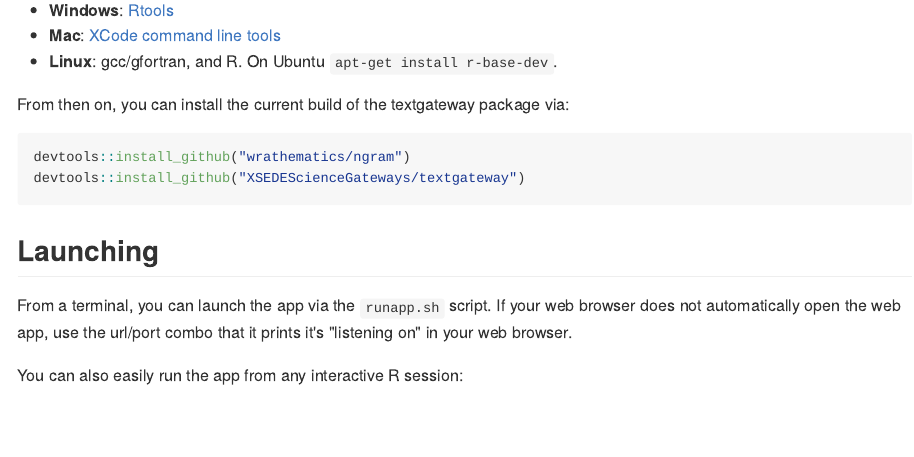
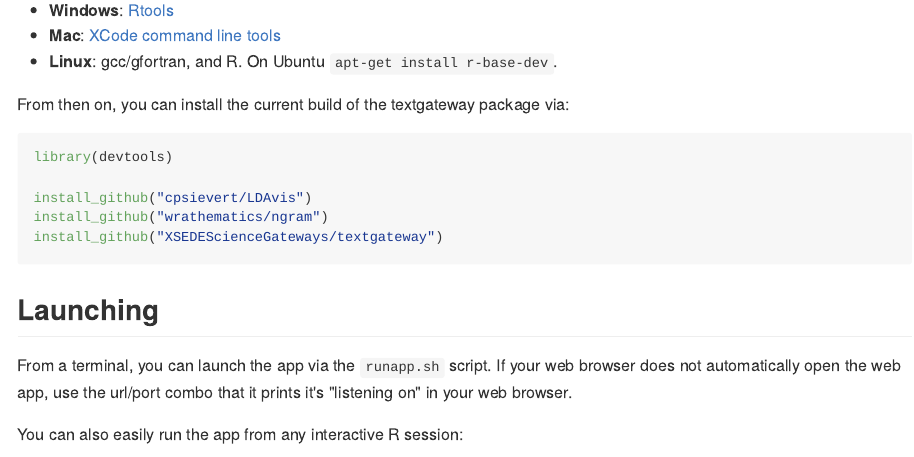
Before and after one commit to wrathematics/TAG, an R Markdown document (README.Rmd): the page in a window 1100 px wide, from 1030 px down. The pictures show the output file README.md that the author committed with the source, drawn offline in the style of GitHub; badge pictures from the web are left out.

Commit message:
updated install instructions0

````diff
--- a/README.Rmd
+++ b/README.Rmd
@@ -61,8 +61,11 @@ From then on, you can install the current build of the textgateway
 package via:
 
 ```r
-devtools::install_github("wrathematics/ngram")
-devtools::install_github("XSEDEScienceGateways/textgateway")
+library(devtools)
+
+install_github("cpsievert/LDAvis")
+install_github("wrathematics/ngram")
+install_github("XSEDEScienceGateways/textgateway")
 ```
 
 
````
Also changed, not shown: README.md.
